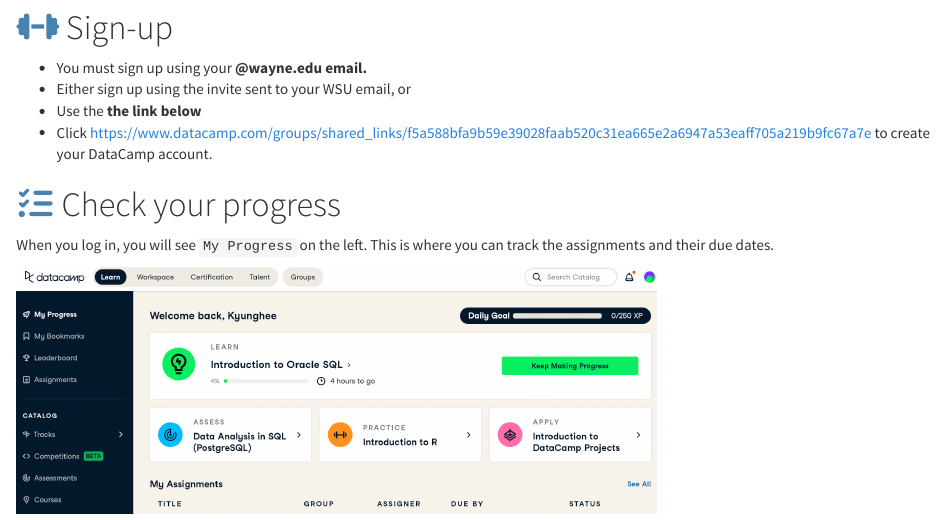
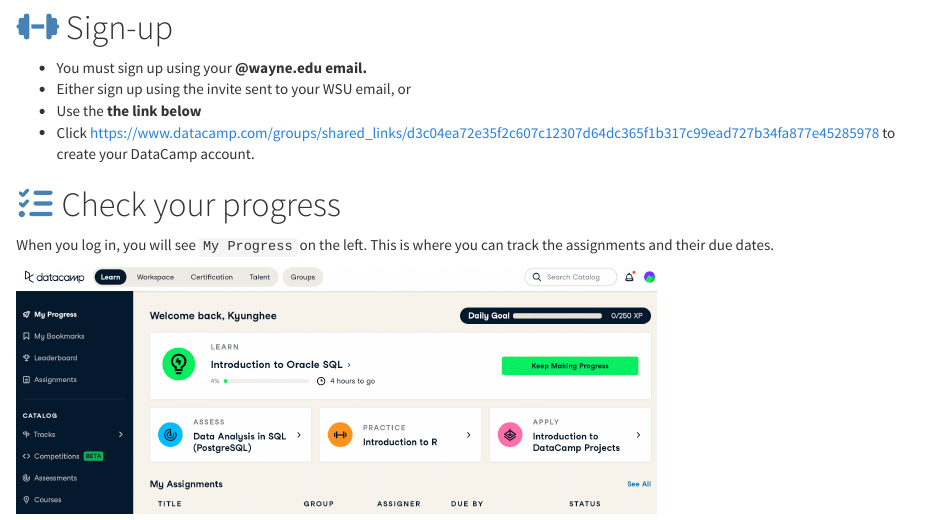
Before and after one commit to khlee42/database, an R Markdown document (misc/dc_exercise_5992.Rmd): the page in a window 1100 px wide, from 70 px down. The pictures show the output file misc/dc_exercise_5992.html that the author committed with the source, opened offline.

Commit message:
Fix DataCamp invite links

```diff
--- a/misc/dc_exercise_5992.Rmd
+++ b/misc/dc_exercise_5992.Rmd
@@ -15,7 +15,7 @@
 - You must sign up using your **@wayne.edu email.**
 - Either sign up using the invite sent to your WSU email, or
 - Use the **the link below**
-- Click [https://www.datacamp.com/groups/shared_links/f5a588bfa9b59e39028faab520c31ea665e2a6947a53eaff705a219b9fc67a7e](https://www.datacamp.com/groups/shared_links/f5a588bfa9b59e39028faab520c31ea665e2a6947a53eaff705a219b9fc67a7e){target="_blank"} to create your DataCamp account.
+- Click [https://www.datacamp.com/groups/shared_links/d3c04ea72e35f2c607c12307d64dc365f1b317c99ead727b34fa877e45285978](https://www.datacamp.com/groups/shared_links/d3c04ea72e35f2c607c12307d64dc365f1b317c99ead727b34fa877e45285978){target="_blank"} to create your DataCamp account.
 
 # `r fa("tasks", fill = "steelblue")` Check your progress
 When you log in, you will see `My Progress` on the left. This is where you can track the assignments and their due dates.
```
Also changed, not shown: misc/dc_exercise_7510.Rmd (+1 -1 lines), misc/dc_exercise_5992.html, misc/dc_exercise_7510.html.
